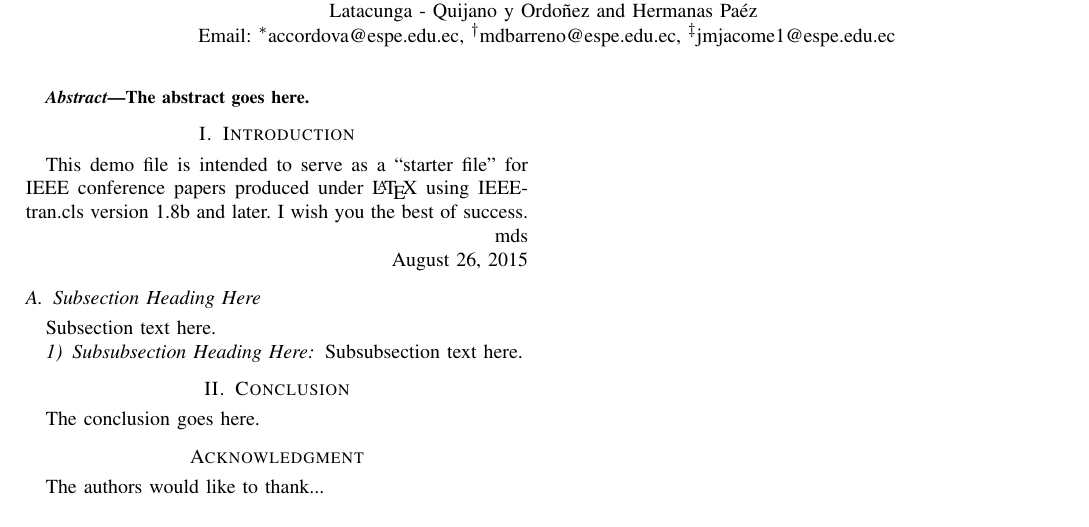
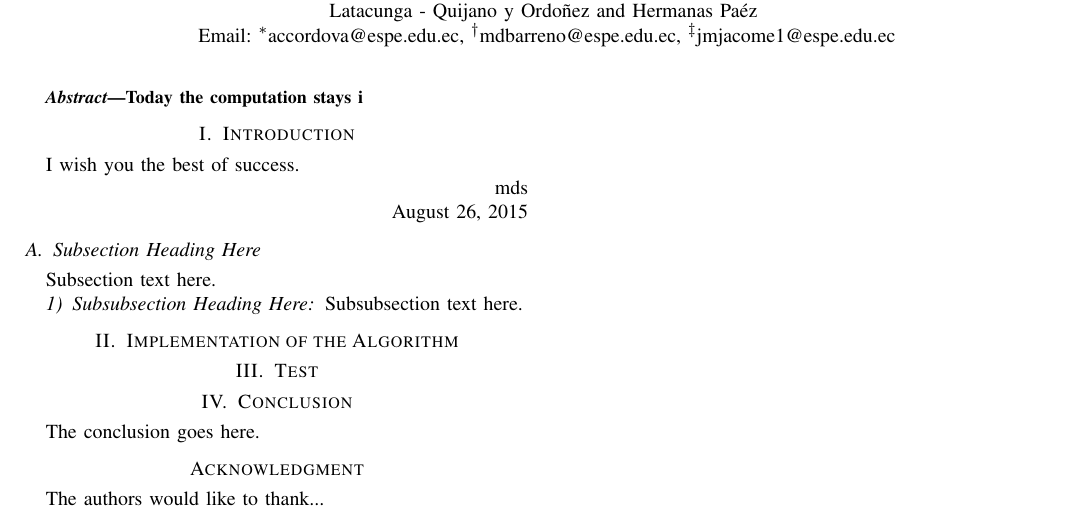
Before and after one commit to josejacomeb/PaperIEEE, a LaTeX paper (PaperBCJ.tex): part of the page, cut so that both start at the same text. Compiled offline with pdfLaTeX.

Commit message:
Subsecciones agregadas

```diff
--- a/PaperBCJ.tex
+++ b/PaperBCJ.tex
@@ -371,7 +371,7 @@ Email: \IEEEauthorrefmark{1}accordova@espe.edu.ec,
 % As a general rule, do not put math, special symbols or citations
 % in the abstract
 \begin{abstract}
-The abstract goes here.
+Today the computation stays i
 \end{abstract}
 
 % no keywords
@@ -393,9 +393,7 @@ The abstract goes here.
 
 \section{Introduction}
 % no \IEEEPARstart
-This demo file is intended to serve as a ``starter file''
-for IEEE conference papers produced under \LaTeX\ using
-IEEEtran.cls version 1.8b and later.
+
 % You must have at least 2 lines in the paragraph with the drop letter
 % (should never be an issue)
 I wish you the best of success.
@@ -410,6 +408,15 @@ Subsection text here.
 
 \subsubsection{Subsubsection Heading Here}
 Subsubsection text here.
+
+
+
+\section{Implementation of the Algorithm}
+%Codigo para la Implementacion del Algoritmo
+
+\section{Test}
+%Codigo para la Implementacion del Algoritmo
+
 
 
 % An example of a floating figure using the graphicx package.
```
Also changed, not shown: PaperBCJ.pdf.
